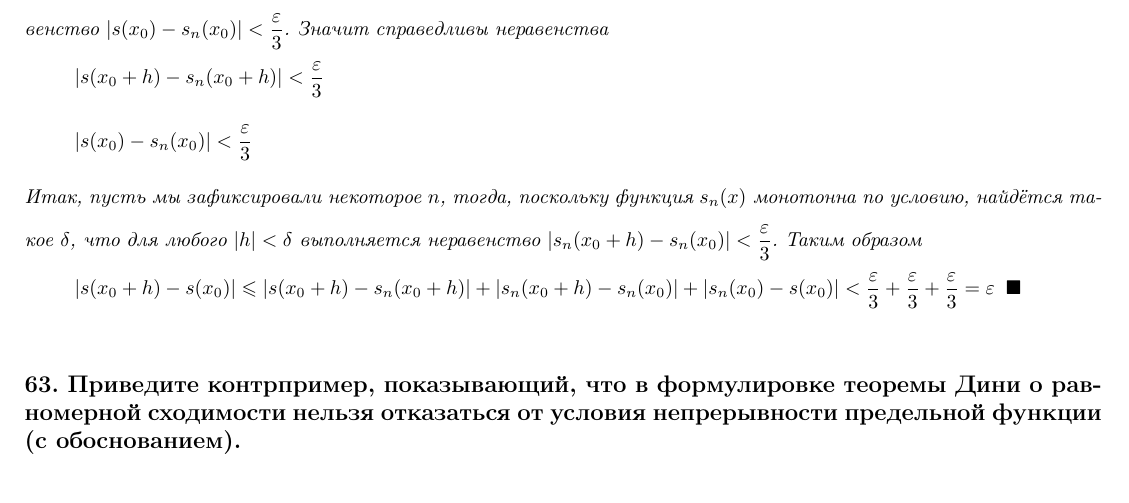
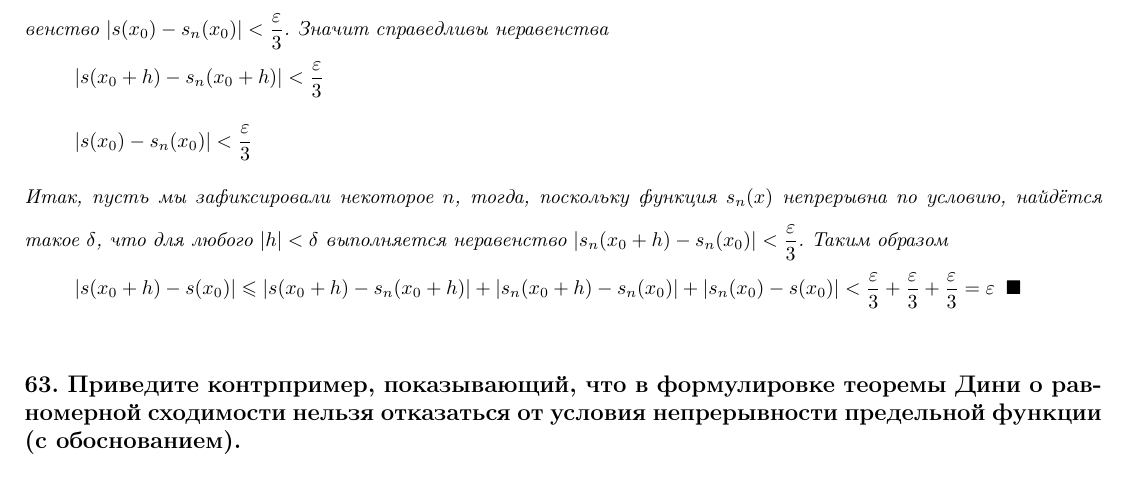
Before and after one commit to DKozl50/Matan2-tex, a LaTeX document (Colloquiums/colloq1.tex): part of page 21 of 31, cut so that both start at the same text. Compiled offline with pdfLaTeX.

Commit message:
Update 61

```diff
--- a/Colloquiums/colloq1.tex
+++ b/Colloquiums/colloq1.tex
@@ -907,7 +907,7 @@
     \begin{equation*}
         |s(x_0) - s_n(x_0)| < \frac{\varepsilon}{3}
     \end{equation*}
-    Итак, пусть мы зафиксировали некоторое $n$, тогда, поскольку функция $s_n(x)$ монотонна по условию, найдётся такое $\delta$, что для любого $|h| < \delta$ выполняется неравенство $|s_n(x_0 + h) - s_n(x_0)| < \frac{\varepsilon}{3}$. Таким образом \\
+    Итак, пусть мы зафиксировали некоторое $n$, тогда, поскольку функция $s_n(x)$ непрерывна по условию, найдётся такое $\delta$, что для любого $|h| < \delta$ выполняется неравенство $|s_n(x_0 + h) - s_n(x_0)| < \frac{\varepsilon}{3}$. Таким образом \\
     \begin{equation*}
         |s(x_0 + h) - s(x_0)| \leq |s(x_0 + h) - s_n(x_0 + h)| + |s_n(x_0 + h) - s_n(x_0)| + |s_n(x_0) - s(x_0)| < \frac{\varepsilon}{3} + \frac{\varepsilon}{3} + \frac{\varepsilon}{3} = \varepsilon \; \; \blacksquare
     \end{equation*}
```
